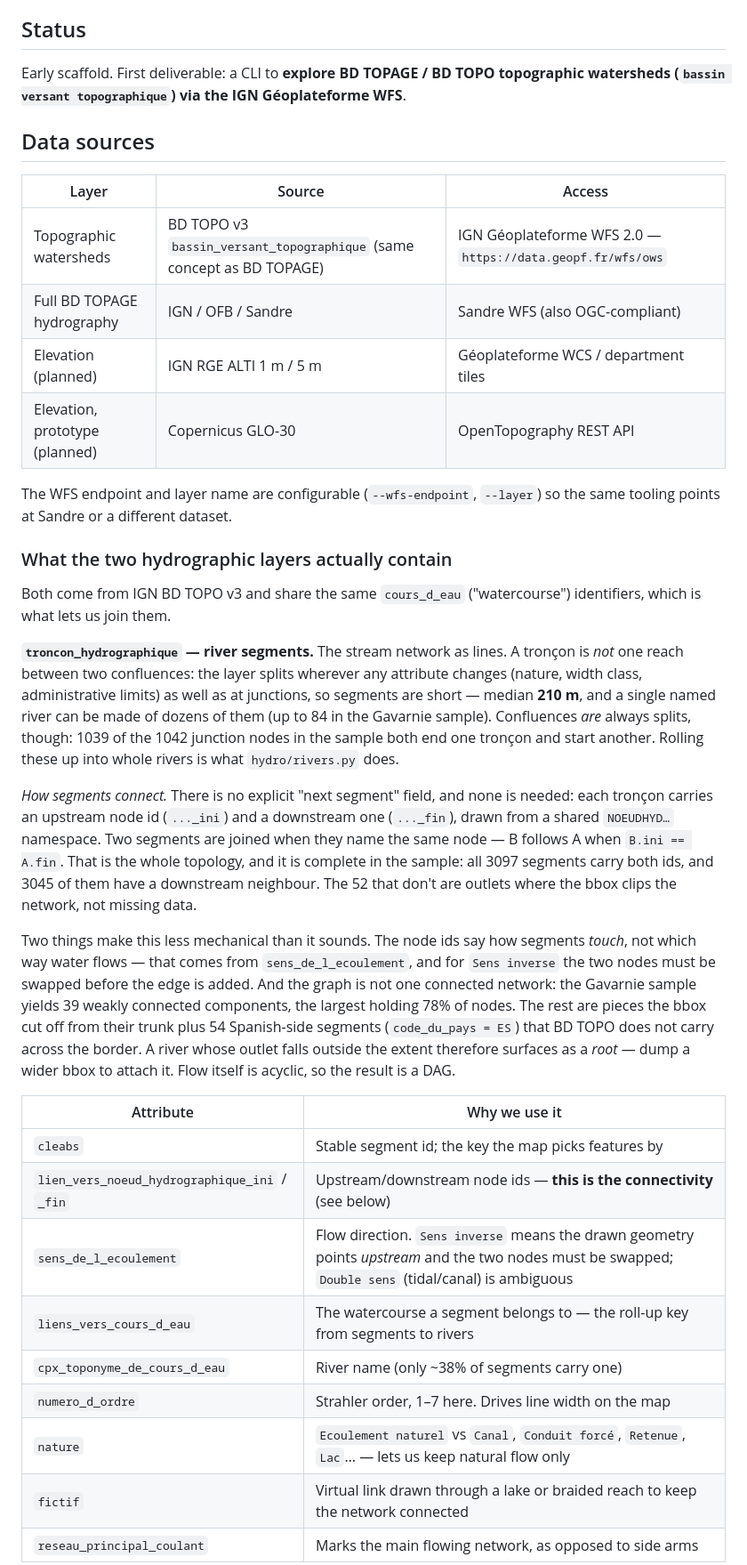
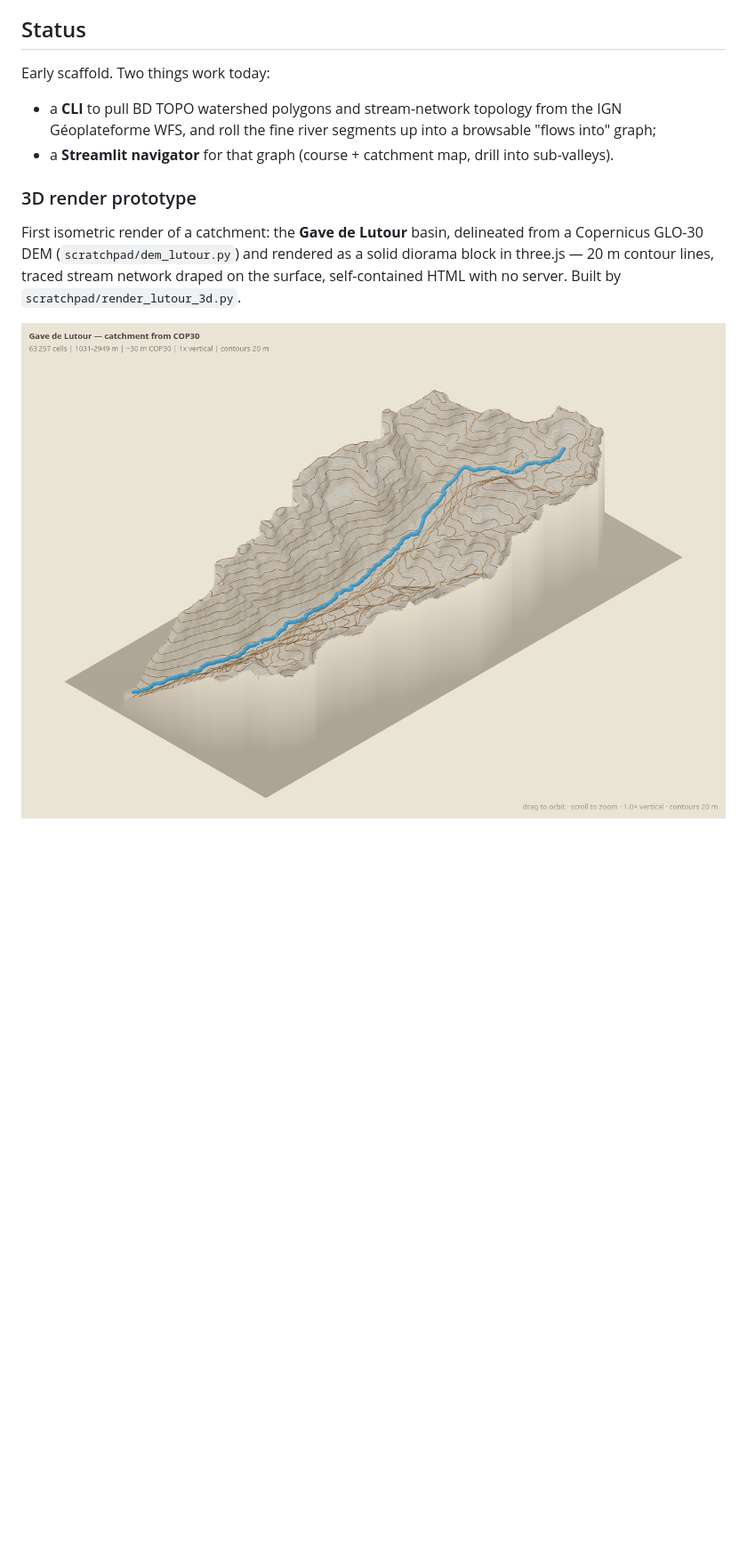
Before and after one commit to xdze2/versants, a Markdown page: README.md, the part around one of its changes. Shown at 89% size. Drawn GitHub-style; pictures changed too: docs/images/lutour_3d_preview.png (added); blank space fills up the shorter version.

Commit message:
1st 3d render

```diff
--- a/README.md
+++ b/README.md
@@ -5,63 +5,21 @@ topographic and hydrographic data.
 
 ## Status
 
-Early scaffold. First deliverable: a CLI to **explore BD TOPAGE / BD TOPO
-topographic watersheds (`bassin versant topographique`) via the IGN Géoplateforme
-WFS**.
+Early scaffold. Two things work today:
 
-## Data sources
+- a **CLI** to pull BD TOPO watershed polygons and stream-network topology from
+  the IGN Géoplateforme WFS, and roll the fine river segments up into a
+  browsable "flows into" graph;
+- a **Streamlit navigator** for that graph (course + catchment map, drill into
+  sub-valleys).
 
-| Layer | Source | Access |
-|---|---|---|
-| Topographic watersheds | BD TOPO v3 `bassin_versant_topographique` (same concept as BD TOPAGE) | IGN Géoplateforme WFS 2.0 — `https://data.geopf.fr/wfs/ows` |
-| Full BD TOPAGE hydrography | IGN / OFB / Sandre | Sandre WFS (also OGC-compliant) |
-| Elevation (planned) | IGN RGE ALTI 1 m / 5 m | Géoplateforme WCS / department tiles |
-| Elevation, prototype (planned) | Copernicus GLO-30 | OpenTopography REST API |
+### 3D render prototype
 
-The WFS endpoint and layer name are configurable (`--wfs-endpoint`, `--layer`) so
-the same tooling points at Sandre or a different dataset.
+First isometric render of a catchment: the **Gave de Lutour** basin, delineated
+from a Copernicus GLO-30 DEM (`scratchpad/dem_lutour.py`) and rendered as a solid
+diorama block in three.js — 20 m contour lines, traced stream network draped on
+the surface, self-contained HTML with no server. Built by
+`scratchpad/render_lutour_3d.py`.
 
-### What the two hydrographic layers actually contain
+![Gave de Lutour — isometric render with 20 m contours](docs/images/lutour_3d_preview.png)
 
-Both come from IGN BD TOPO v3 and share the same `cours_d_eau` ("watercourse")
-identifiers, which is what lets us join them.
-
-**`troncon_hydrographique` — river segments.** The stream network as lines. A
-tronçon is *not* one reach between two confluences: the layer splits wherever any
-attribute changes (nature, width class, administrative limits) as well as at
-junctions, so segments are short — median **210 m**, and a single named river can
-be made of dozens of them (up to 84 in the Gavarnie sample). Confluences *are*
-always splits, though: 1039 of the 1042 junction nodes in the sample both end one
-tronçon and start another. Rolling these up into whole rivers is what
-`hydro/rivers.py` does.
-
-*How segments connect.* There is no explicit "next segment" field, and none is
-needed: each tronçon carries an upstream node id (`..._ini`) and a downstream one
-(`..._fin`), drawn from a shared `NOEUDHYD…` namespace. Two segments are joined
-when they name the same node — B follows A when `B.ini == A.fin`. That is the
-whole topology, and it is complete in the sample: all 3097 segments carry both
-ids, and 3045 of them have a downstream neighbour. The 52 that don't are outlets
-where the bbox clips the network, not missing data.
-
-Two things make this less mechanical than it sounds. The node ids say how
-segments *touch*, not which way water flows — that comes from
-`sens_de_l_ecoulement`, and for `Sens inverse` the two nodes must be swapped
-before the edge is added. And the graph is not one connected network: the
-Gavarnie sample yields 39 weakly connected components, the largest holding 78% of
-nodes. The rest are pieces the bbox cut off from their trunk plus 54 Spanish-side
-segments (`code_du_pays = ES`) that BD TOPO does not carry across the border. A
-river whose outlet falls outside the extent therefore surfaces as a *root* — dump
-a wider bbox to attach it. Flow itself is acyclic, so the result is a DAG.
-
-| Attribute | Why we use it |
-|---|---|
-| `cleabs` | Stable segment id; the key the map picks features by |
-| `lien_vers_noeud_hydrographique_ini` / `_fin` | Upstream/downstream node ids — **this is the connectivity** (see below) |
-| `sens_de_l_ecoulement` | Flow direction. `Sens inverse` means the drawn geometry points *upstream* and the two nodes must be swapped; `Double sens` (tidal/canal) is ambiguous |
-| `liens_vers_cours_d_eau` | The watercourse a segment belongs to — the roll-up key from segments to rivers |
-| `cpx_toponyme_de_cours_d_eau` | River name (only ~38% of segments carry one) |
-| `numero_d_ordre` | Strahler order, 1–7 here. Drives line width on the map |
-| `nature` | `Ecoulement naturel` vs `Canal`, `Conduit forcé`, `Retenue`, `Lac`… — lets us keep natural flow only |
-| `fictif` | Virtual link drawn through a lake or braided reach to keep the network connected |
-| `reseau_principal_coulant` | Marks the main flowing network, as opposed to side arms |
-
```
Also changed, not shown: other parts of README.md (+106 -93 lines), docs/images/lutour_3d_top.png (added).
